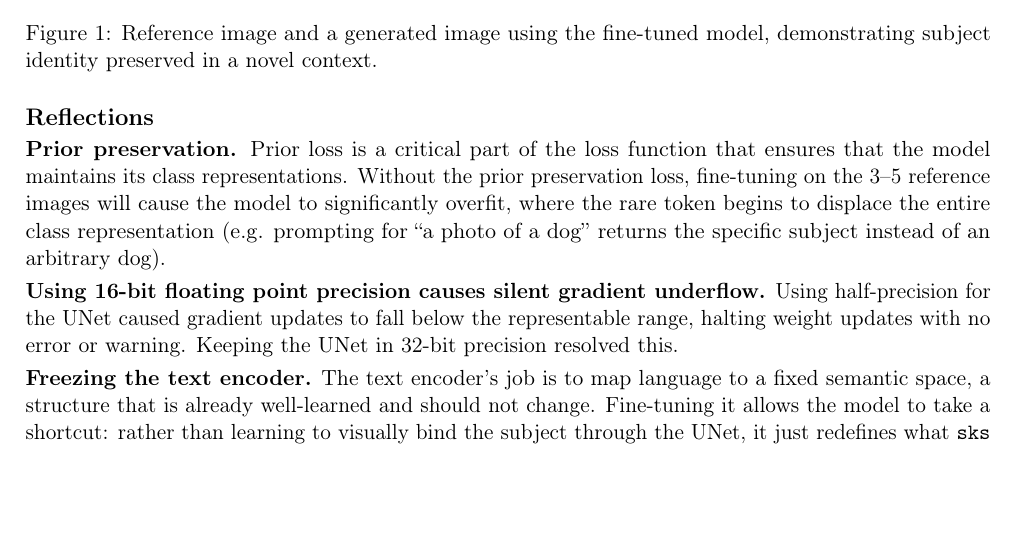
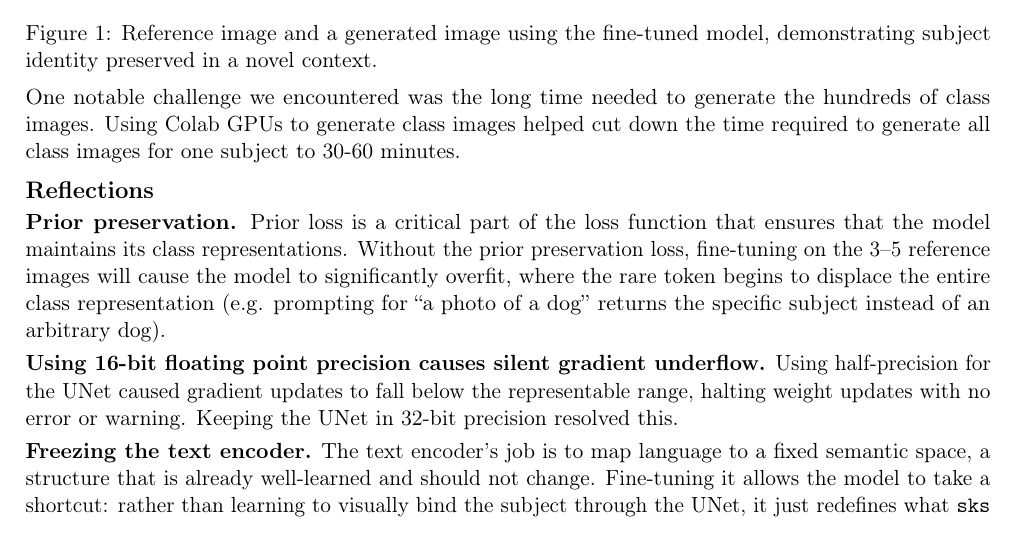
Before and after one commit to caleb-bit/dreambooth-replication, a LaTeX document (report/group_dreambooth_2page_report.tex): part of page 2 of 4, cut so that both start at the same text, the shorter picture padded with empty space. Compiled offline with pdfLaTeX.

Commit message:
fixed the overwritten changes

```diff
--- a/report/group_dreambooth_2page_report.tex
+++ b/report/group_dreambooth_2page_report.tex
@@ -111,6 +111,10 @@ Prior-preservation class images (100 per subject) are generated by the unmodifie
   \label{fig:qual}
 \end{figure}
 
+\vspace{-6pt}
+
+One notable challenge we encountered was the long time needed to generate the hundreds of class images. Using Colab GPUs to generate class images helped cut down the time required to generate all class images for one subject to 30-60 minutes.
+
 %% ─── 5. REFLECTIONS ────────────────────────────────────────────────────────────
 \section{Reflections}
 
```
Also changed, not shown: report/group_dreambooth_2page_report.pdf, report/group_dreambooth_2page_report.tex (2 more changed lines).
